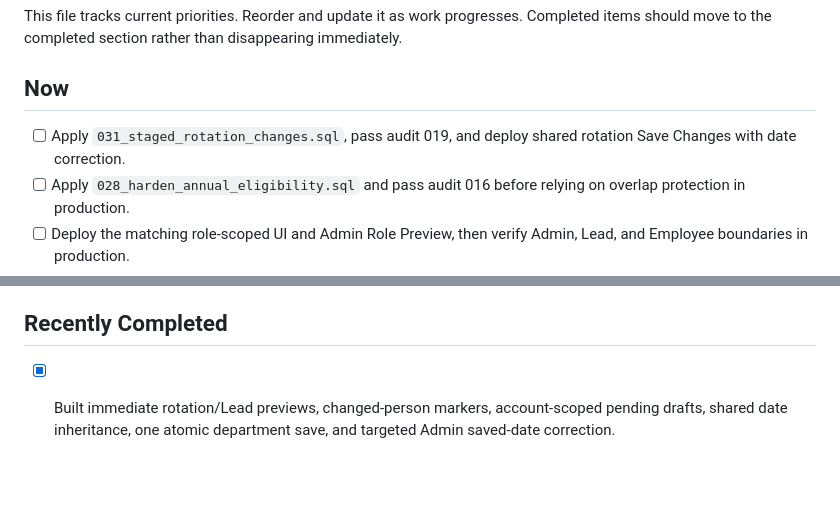
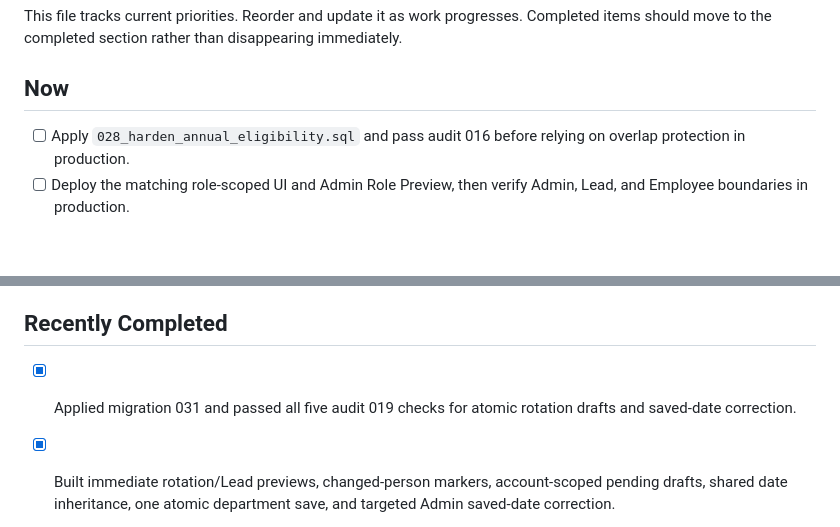
Before and after one commit to omarwanis-91/sport360-scheduler, a Markdown page: docs/TODO.md, 2 parts joined by grey strips. Drawn GitHub-style; blank space fills up the shorter version.

Commit message:
Record passing migration 031 production audit

```diff
--- a/docs/TODO.md
+++ b/docs/TODO.md
@@ -4,7 +4,6 @@ This file tracks current priorities. Reorder and update it as work progresses. C
 
 ## Now
 
-- [ ] Apply `031_staged_rotation_changes.sql`, pass audit 019, and deploy shared rotation Save Changes with date correction.
 - [ ] Apply `028_harden_annual_eligibility.sql` and pass audit 016 before relying on overlap protection in production.
 - [ ] Deploy the matching role-scoped UI and Admin Role Preview, then verify Admin, Lead, and Employee boundaries in production.
 - [x] Keep the reviewed app available for internal preview at `https://sport360-scheduler.vercel.app`.
@@ -40,6 +39,7 @@ This file tracks current priorities. Reorder and update it as work progresses. C
 
 ## Recently Completed
 
+- [x] Applied migration 031 and passed all five audit 019 checks for atomic rotation drafts and saved-date correction.
 - [x] Built immediate rotation/Lead previews, changed-person markers, account-scoped pending drafts, shared date inheritance, one atomic department save, and targeted Admin saved-date correction.
 - [x] Applied migration 030 and passed all five audit 018 checks for explicit Lead choices and Admin rotation reset.
 - [x] Applied migration 029, passed all five audit 017 checks, and merged/deployed PR #31 for direct rotation editing and copy/paste.
```
Also changed, not shown: docs/ROADMAP.md (+1 -1 lines).
